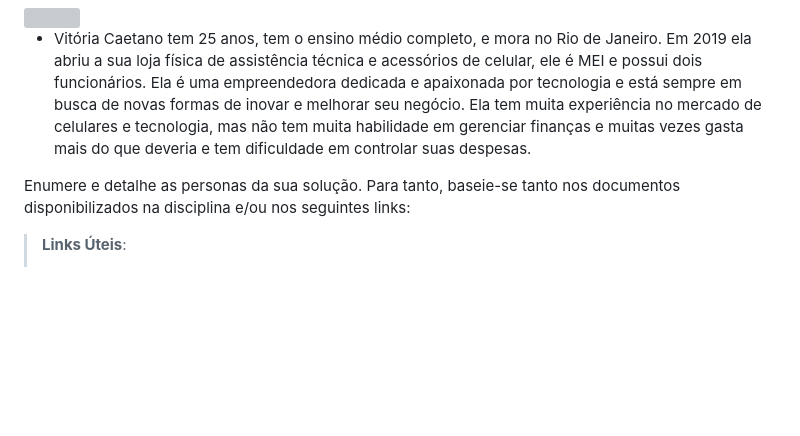
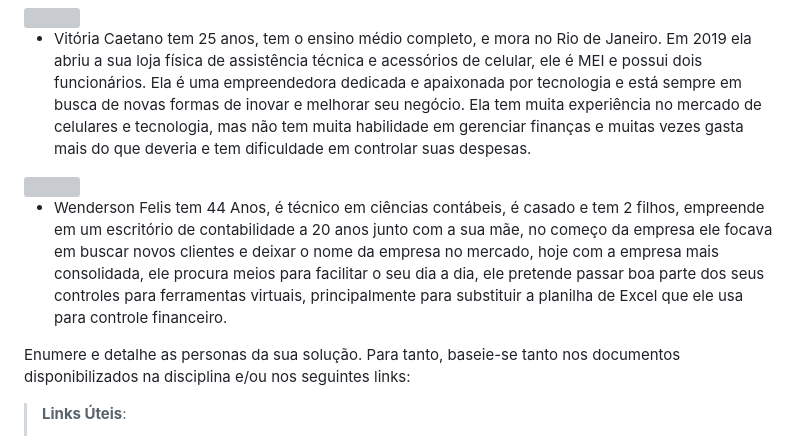
Before and after one commit to ICEI-PUC-Minas-PMV-ADS/pmv-ads-2023-1-e1-proj-web-t5-pmv-ads-2023-1-e1-proj-web-t5-protags, a Markdown page: docs/02-Especificação do Projeto.md, the part around the change. Rendered like a GitHub page; blank space fills up the shorter version; grey boxes are pictures that could not be loaded.

```diff
--- a/docs/02-Especificação do Projeto.md
+++ b/docs/02-Especificação do Projeto.md
@@ -33,6 +33,12 @@ Apresente uma visão geral do que será abordado nesta parte do documento, enume
 </picture>
 
 - Vitória Caetano tem 25 anos, tem o ensino médio completo, e mora no Rio de Janeiro. Em 2019 ela abriu a sua loja física de assistência técnica e acessórios de celular, ele é MEI e possui dois funcionários. Ela é uma empreendedora dedicada e apaixonada por tecnologia e está sempre em busca de novas formas de inovar e melhorar seu negócio. Ela tem muita experiência no mercado de celulares e tecnologia, mas não tem muita habilidade em gerenciar finanças e muitas vezes gasta mais do que deveria e tem dificuldade em controlar suas despesas.
+
+<picture>
+<img height="100px" src="https://cdn.icon-icons.com/icons2/1879/PNG/512/iconfinder-2-avatar-2754578_120514.png">
+</picture>
+
+ - Wenderson Felis tem 44 Anos, é técnico em ciências contábeis, é casado e tem 2 filhos,  empreende em um escritório de contabilidade a 20 anos junto com a sua mãe, no começo da empresa ele focava em buscar novos clientes e deixar o nome da empresa no mercado, hoje com a empresa mais consolidada, ele procura meios para facilitar o seu dia a dia, ele pretende passar boa parte dos seus controles para ferramentas virtuais, principalmente para substituir a planilha de Excel que ele usa para controle financeiro.
 
 Enumere e detalhe as personas da sua solução. Para tanto, baseie-se tanto nos documentos disponibilizados na disciplina e/ou nos seguintes links:
 
```
